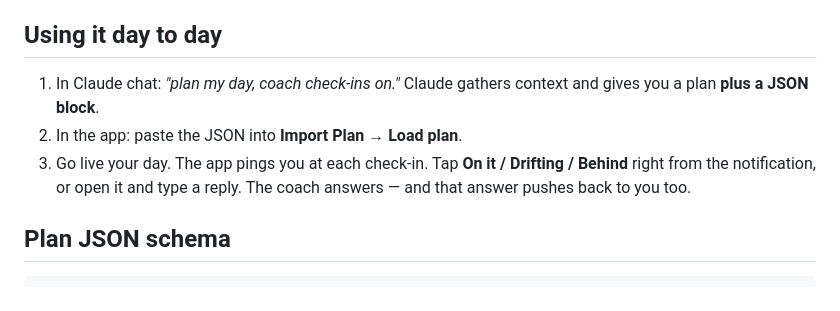
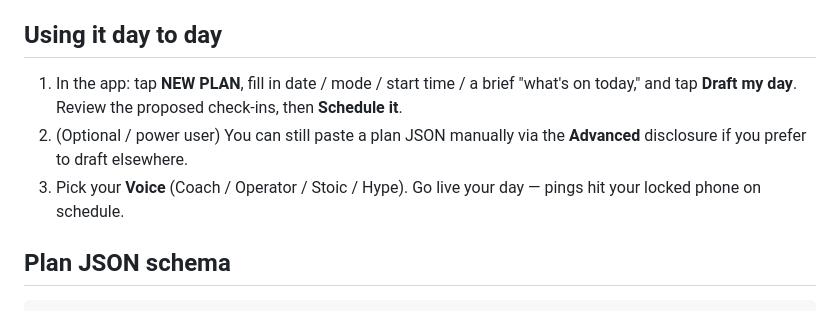
Before and after one commit to rennerfinancialgroup/four-corners, a Markdown page: README.md, the part around the change. GitHub-like rendering.

````diff
--- a/README.md
+++ b/README.md
@@ -58,12 +58,9 @@ then **Enable check-ins** and **Send a test ping**.
 > on first wake. For exact timing, use a paid instance or a cheap always-on VPS.
 
 ## Using it day to day
-1. In Claude chat: *"plan my day, coach check-ins on."* Claude gathers context
-   and gives you a plan **plus a JSON block**.
-2. In the app: paste the JSON into **Import Plan → Load plan**.
-3. Go live your day. The app pings you at each check-in. Tap **On it / Drifting /
-   Behind** right from the notification, or open it and type a reply. The coach
-   answers — and that answer pushes back to you too.
+1. In the app: tap **NEW PLAN**, fill in date / mode / start time / a brief "what's on today," and tap **Draft my day**. Review the proposed check-ins, then **Schedule it**.
+2. (Optional / power user) You can still paste a plan JSON manually via the **Advanced** disclosure if you prefer to draft elsewhere.
+3. Pick your **Voice** (Coach / Operator / Stoic / Hype). Go live your day — pings hit your locked phone on schedule.
 
 ## Plan JSON schema
 ```json
````
Also changed, not shown: UPDATE.md (added, +35 -0 lines).
